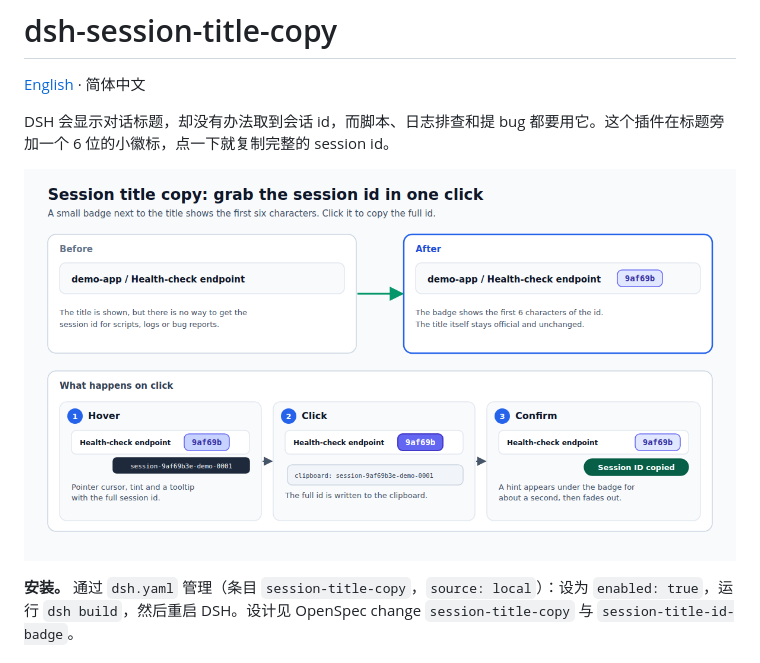
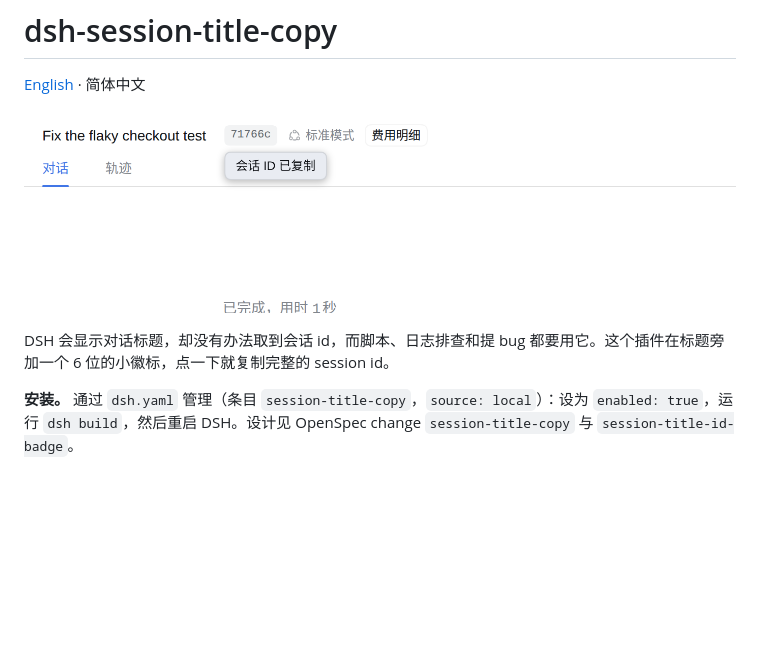
Before and after one commit to prgrmrwy/dsh-session-id-copy, a Markdown page: README.zh.md, the part around the change. GitHub-like rendering; pictures changed too: docs/overview.png; blank space fills up the shorter version.

```diff
--- a/README.zh.md
+++ b/README.zh.md
@@ -2,10 +2,10 @@
 
 [English](README.md) · 简体中文
 
+![对话标题旁的 6 位 session id 徽标 71766c，以及点击后出现的“会话 ID 已复制”提示](docs/overview.png)
+
 <!-- problem -->
 DSH 会显示对话标题，却没有办法取到会话 id，而脚本、日志排查和提 bug 都要用它。这个插件在标题旁加一个 6 位的小徽标，点一下就复制完整的 session id。
-
-![示意图：标题旁的 session id 短标识徽标，点击即复制完整 id](docs/overview.png)
 
 **安装。** 通过 `dsh.yaml` 管理（条目 `session-title-copy`，`source: local`）：设为 `enabled: true`，运行 `dsh build`，然后重启 DSH。设计见 OpenSpec change `session-title-copy` 与 `session-title-id-badge`。
 
```
Also changed, not shown: README.md (+2 -2 lines), docs/SCREENSHOTS.md (+1 -1 lines), 2 other files.
